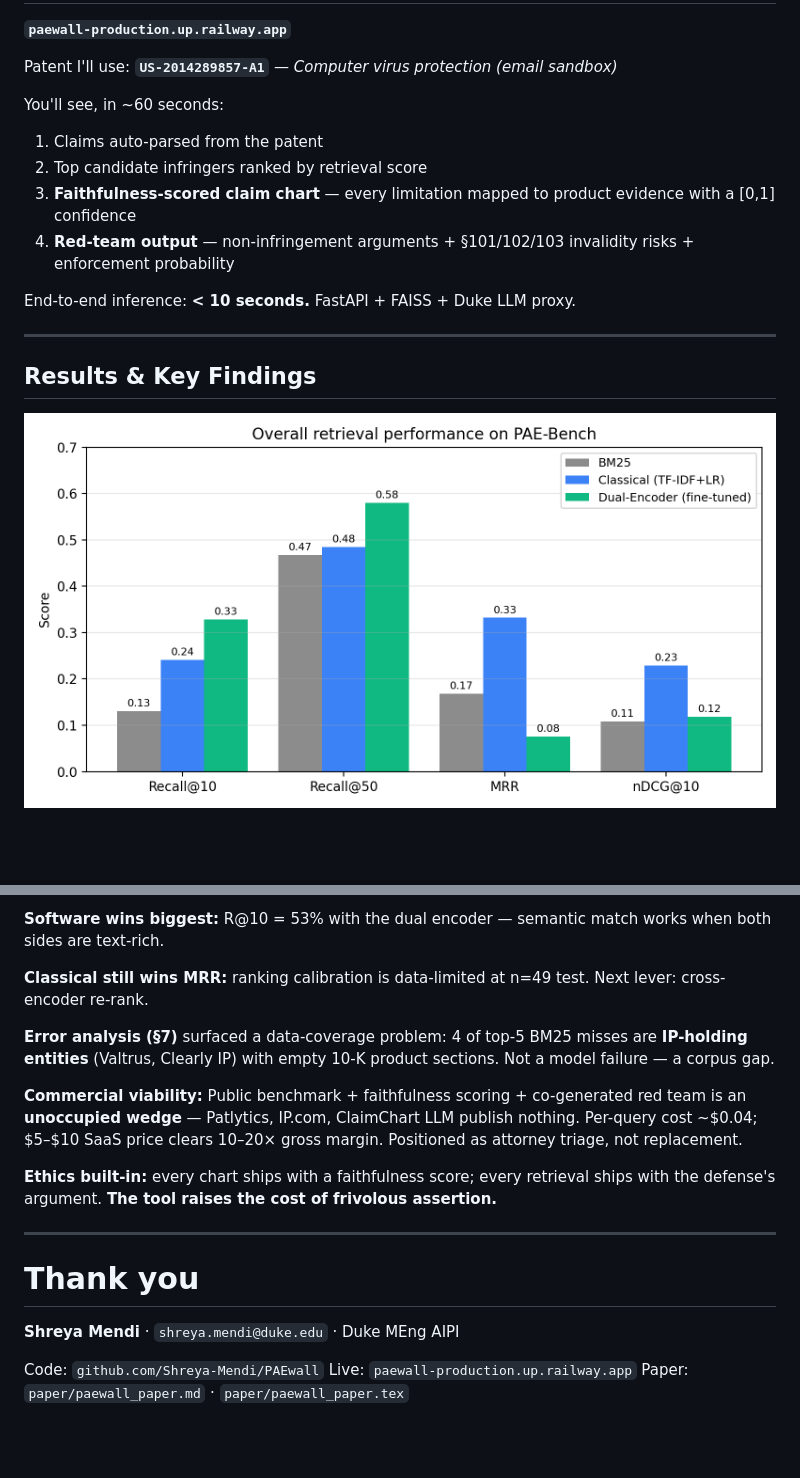
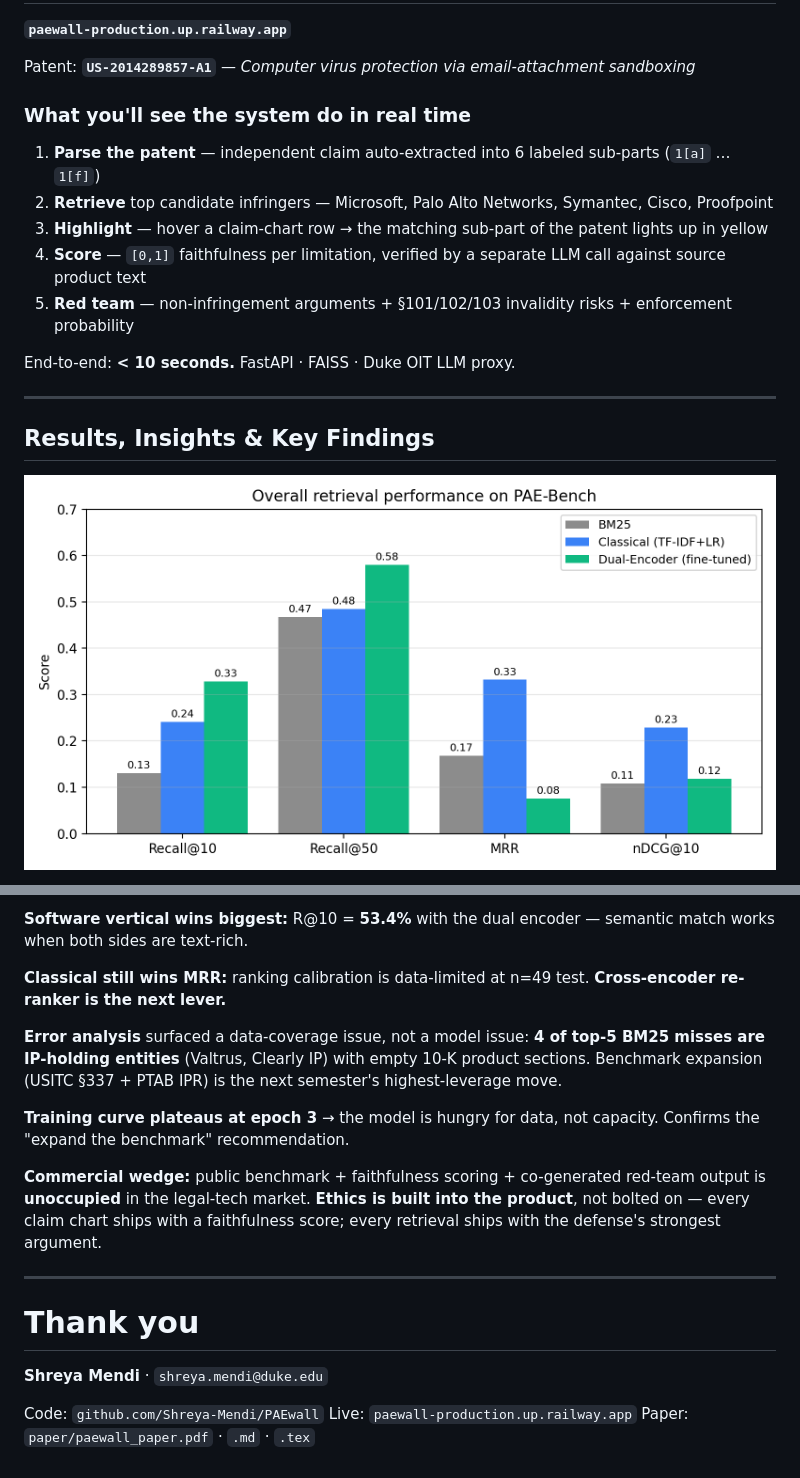
Before and after one commit to Shreya-Mendi/PAEwall, a Markdown page: slides/demo_day_slides.md, 2 parts joined by grey strips. Rendered like a GitHub page; blank space fills up the shorter version.

```diff
--- a/slides/demo_day_slides.md
+++ b/slides/demo_day_slides.md
@@ -69,18 +91,19 @@ PatentSBERTa (patent tower) · all-mpnet-base-v2 (product tower) · InfoNCE loss
 
 **`paewall-production.up.railway.app`**
 
-Patent I'll use: **`US-2014289857-A1`** — *Computer virus protection (email sandbox)*
+Patent: **`US-2014289857-A1`** — *Computer virus protection via email-attachment sandboxing*
 
-You'll see, in ~60 seconds:
+### What you'll see the system do in real time
 
-1. Claims auto-parsed from the patent
-2. Top candidate infringers ranked by retrieval score
-3. **Faithfulness-scored claim chart** — every limitation mapped to product evidence with a [0,1] confidence
-4. **Red-team output** — non-infringement arguments + §101/102/103 invalidity risks + enforcement probability
+1. **Parse the patent** — independent claim auto-extracted into 6 labeled sub-parts (`1[a]` … `1[f]`)
+2. **Retrieve** top candidate infringers — Microsoft, Palo Alto Networks, Symantec, Cisco, Proofpoint
+3. **Highlight** — hover a claim-chart row → the matching sub-part of the patent lights up in yellow
+4. **Score** — `[0,1]` faithfulness per limitation, verified by a separate LLM call against source product text
+5. **Red team** — non-infringement arguments + §101/102/103 invalidity risks + enforcement probability
 
-End-to-end inference: **< 10 seconds.** FastAPI + FAISS + Duke LLM proxy.
+End-to-end: **< 10 seconds.** FastAPI · FAISS · Duke OIT LLM proxy.
 
 ---
 
-## Results & Key Findings
+## Results, Insights & Key Findings
 
@@ -90,13 +113,13 @@ End-to-end inference: **< 10 seconds.** FastAPI + FAISS + Duke LLM proxy.
 
-**Software wins biggest:** R@10 = 53% with the dual encoder — semantic match works when both sides are text-rich.
+**Software vertical wins biggest:** R@10 = **53.4%** with the dual encoder — semantic match works when both sides are text-rich.
 
-**Classical still wins MRR:** ranking calibration is data-limited at n=49 test. Next lever: cross-encoder re-rank.
+**Classical still wins MRR:** ranking calibration is data-limited at n=49 test. **Cross-encoder re-ranker is the next lever.**
 
-**Error analysis (§7)** surfaced a data-coverage problem: 4 of top-5 BM25 misses are **IP-holding entities** (Valtrus, Clearly IP) with empty 10-K product sections. Not a model failure — a corpus gap.
+**Error analysis** surfaced a data-coverage issue, not a model issue: **4 of top-5 BM25 misses are IP-holding entities** (Valtrus, Clearly IP) with empty 10-K product sections. Benchmark expansion (USITC §337 + PTAB IPR) is the next semester's highest-leverage move.
 
-**Commercial viability:** Public benchmark + faithfulness scoring + co-generated red team is an **unoccupied wedge** — Patlytics, IP.com, ClaimChart LLM publish nothing. Per-query cost ~$0.04; $5–$10 SaaS price clears 10–20× gross margin. Positioned as attorney triage, not replacement.
+**Training curve plateaus at epoch 3** → the model is hungry for data, not capacity. Confirms the "expand the benchmark" recommendation.
 
-**Ethics built-in:** every chart ships with a faithfulness score; every retrieval ships with the defense's argument. **The tool raises the cost of frivolous assertion.**
+**Commercial wedge:** public benchmark + faithfulness scoring + co-generated red-team output is **unoccupied** in the legal-tech market. **Ethics is built into the product**, not bolted on — every claim chart ships with a faithfulness score; every retrieval ships with the defense's strongest argument.
 
 ---
 
@@ -104,8 +127,8 @@ End-to-end inference: **< 10 seconds.** FastAPI + FAISS + Duke LLM proxy.
 
 # Thank you
 
-**Shreya Mendi** · `shreya.mendi@duke.edu` · Duke MEng AIPI
+**Shreya Mendi** · `shreya.mendi@duke.edu`
 
 Code: `github.com/Shreya-Mendi/PAEwall`
 Live: `paewall-production.up.railway.app`
-Paper: `paper/paewall_paper.md` · `paper/paewall_paper.tex`
+Paper: `paper/paewall_paper.pdf` · `.md` · `.tex`
```
Also changed, not shown: other parts of slides/demo_day_slides.md (+46 -24 lines).
